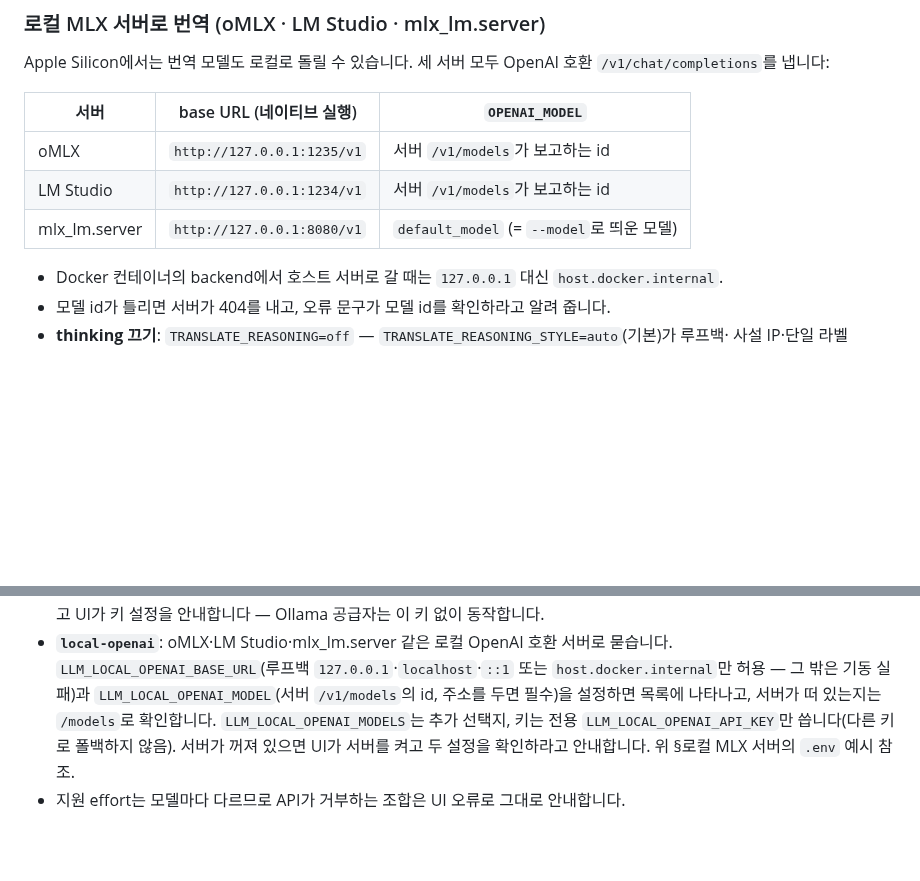
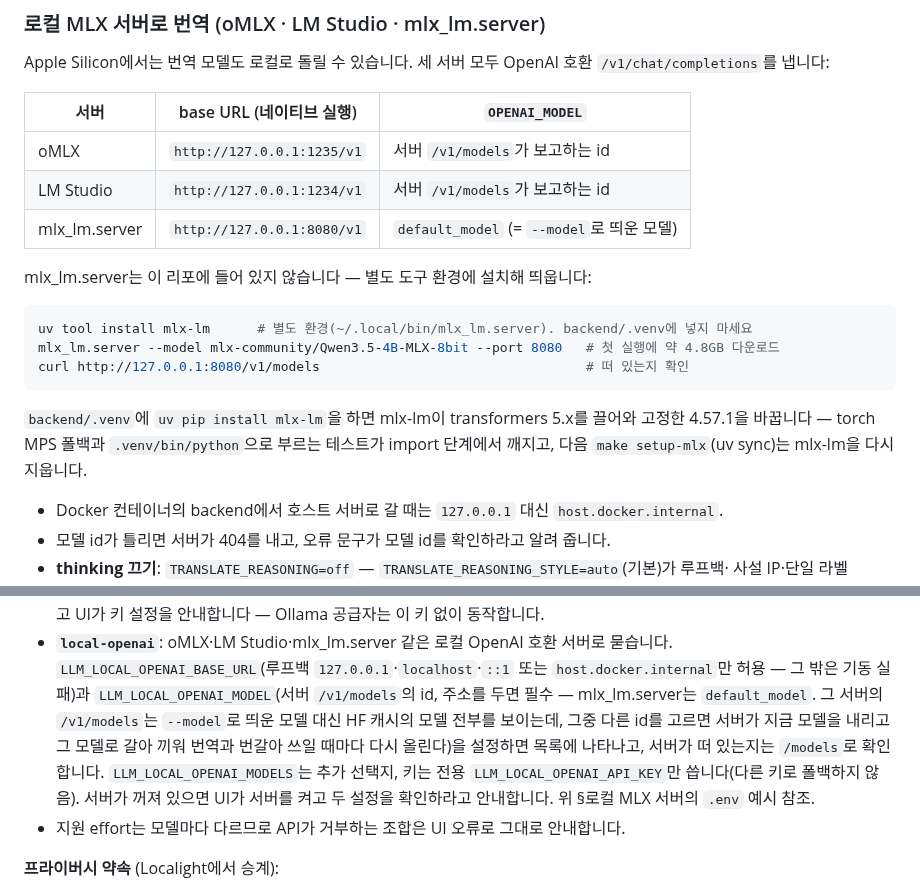
Before and after one commit to Chedrian07/PDF-OCR-Translator, a Markdown page: README.md, 2 parts joined by grey strips. Rendered like a GitHub page; blank space fills up the shorter version.

Commit message:
docs(readme): show how to install and run mlx_lm.server separately
로컬 MLX 번역 절에 mlx_lm.server 설치·기동·확인 명령이 없어, backend venv에 넣는 추측이 의존성을 깼다.
uv tool 설치와 기동 예, backend/.venv에 넣으면 안 되는 이유, Q&A의 default_model 주의를 적는다.
Audit: fresh-user-3

````diff
--- a/README.md
+++ b/README.md
@@ -423,6 +423,18 @@ Apple Silicon에서는 번역 모델도 로컬로 돌릴 수 있습니다. 세
 | LM Studio | `http://127.0.0.1:1234/v1` | 서버 `/v1/models`가 보고하는 id |
 | mlx_lm.server | `http://127.0.0.1:8080/v1` | `default_model` (= `--model`로 띄운 모델) |
 
+mlx_lm.server는 이 리포에 들어 있지 않습니다 — 별도 도구 환경에 설치해 띄웁니다:
+
+```bash
+uv tool install mlx-lm      # 별도 환경(~/.local/bin/mlx_lm.server). backend/.venv에 넣지 마세요
+mlx_lm.server --model mlx-community/Qwen3.5-4B-MLX-8bit --port 8080   # 첫 실행에 약 4.8GB 다운로드
+curl http://127.0.0.1:8080/v1/models                                  # 떠 있는지 확인
+```
+
+`backend/.venv`에 `uv pip install mlx-lm`을 하면 mlx-lm이 transformers 5.x를 끌어와 고정한
+4.57.1을 바꿉니다 — torch MPS 폴백과 `.venv/bin/python`으로 부르는 테스트가 import 단계에서
+깨지고, 다음 `make setup-mlx`(uv sync)는 mlx-lm을 다시 지웁니다.
+
 - Docker 컨테이너의 backend에서 호스트 서버로 갈 때는 `127.0.0.1` 대신 `host.docker.internal`.
 - 모델 id가 틀리면 서버가 404를 내고, 오류 문구가 모델 id를 확인하라고 알려 줍니다.
 - **thinking 끄기**: `TRANSLATE_REASONING=off` — `TRANSLATE_REASONING_STYLE=auto`(기본)가 루프백·
@@ -623,8 +635,10 @@ AI에게 물을 수 있습니다 (Localight에서 이식). 공급자는 넷 중
 - **`local-openai`**: oMLX·LM Studio·mlx_lm.server 같은 로컬 OpenAI 호환 서버로 묻습니다.
   `LLM_LOCAL_OPENAI_BASE_URL`(루프백 `127.0.0.1`·`localhost`·`::1` 또는
   `host.docker.internal`만 허용 — 그 밖은 기동 실패)과 `LLM_LOCAL_OPENAI_MODEL`(서버
-  `/v1/models`의 id, 주소를 두면 필수)을 설정하면 목록에 나타나고, 서버가 떠 있는지는
-  `/models`로 확인합니다. `LLM_LOCAL_OPENAI_MODELS`는 추가 선택지, 키는 전용
+  `/v1/models`의 id, 주소를 두면 필수 — mlx_lm.server는 `default_model`. 그 서버의 `/v1/models`는
+  `--model`로 띄운 모델 대신 HF 캐시의 모델 전부를 보이는데, 그중 다른 id를 고르면 서버가 지금
+  모델을 내리고 그 모델로 갈아 끼워 번역과 번갈아 쓰일 때마다 다시 올린다)을 설정하면 목록에
+  나타나고, 서버가 떠 있는지는 `/models`로 확인합니다. `LLM_LOCAL_OPENAI_MODELS`는 추가 선택지, 키는 전용
   `LLM_LOCAL_OPENAI_API_KEY`만 씁니다(다른 키로 폴백하지 않음). 서버가 꺼져 있으면 UI가
   서버를 켜고 두 설정을 확인하라고 안내합니다. 위 §로컬 MLX 서버의 `.env` 예시 참조.
 - 지원 effort는 모델마다 다르므로 API가 거부하는 조합은 UI 오류로 그대로 안내합니다.
````
